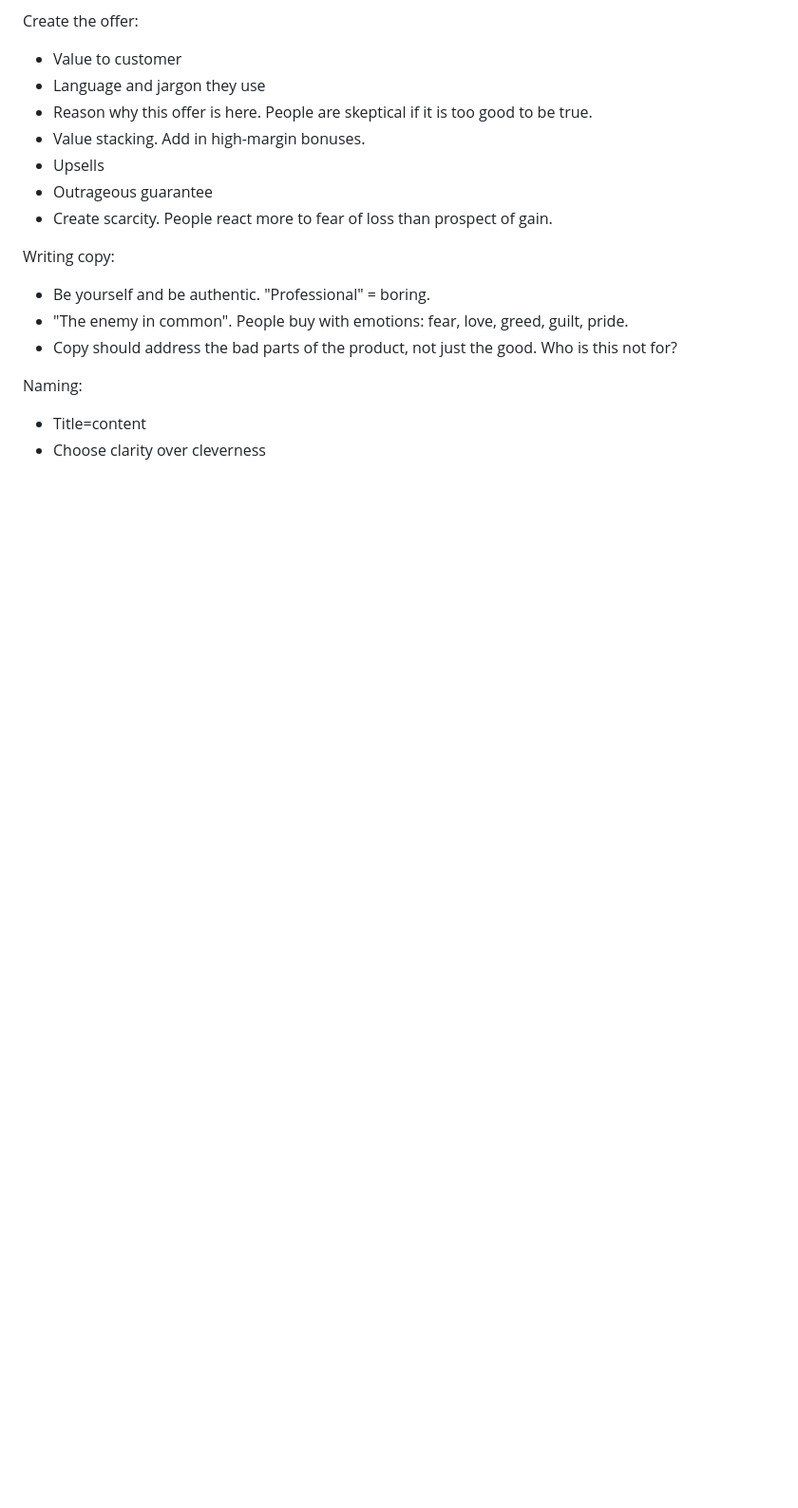
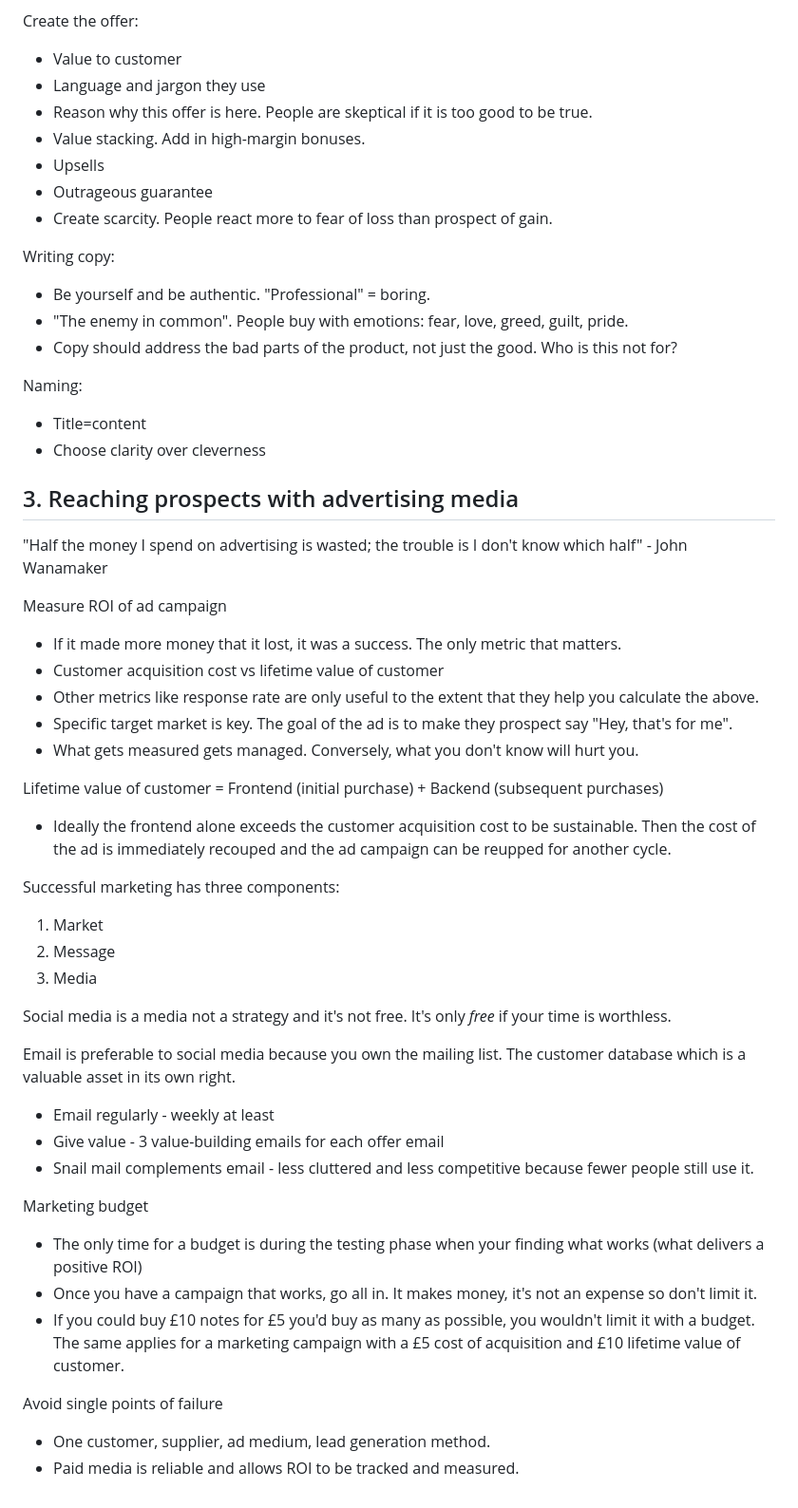
Before and after one commit to gjohl/ml-practice, a Markdown page: notes/business/marketing.md, the part around the change. Shown: that part at 95% size. Drawn GitHub-style; blank space fills up the shorter version.

Commit message:
Marketing notes

```diff
--- a/notes/business/marketing.md
+++ b/notes/business/marketing.md
@@ -143,3 +143,42 @@ Writing copy:
 Naming:
 - Title=content
 - Choose clarity over cleverness
+
+
+## 3. Reaching prospects with advertising media
+"Half the money I spend on advertising is wasted; the trouble is I don't know which half" - John Wanamaker
+
+Measure ROI of ad campaign
+- If it made more money that it lost, it was a success. The only metric that matters.
+- Customer acquisition cost vs lifetime value of customer
+- Other metrics like response rate are only useful to the extent that they help you calculate the above.
+- Specific target market is key. The goal of the ad is to make they prospect say "Hey, that's for me".
+- What gets measured gets managed. Conversely, what you don't know will hurt you.
+
+Lifetime value of customer = Frontend (initial purchase) + Backend (subsequent purchases)
+- Ideally the frontend alone exceeds the customer acquisition cost to be sustainable.
+  Then the cost of the ad is immediately recouped and the ad campaign can be reupped for another cycle.
+
+Successful marketing has three components:
+1. Market
+2. Message
+3. Media
+
+Social media is a media not a strategy and it's not free.
+It's only _free_ if your time is worthless.
+
+Email is preferable to social media because you own the mailing list.
+The customer database which is a valuable asset in its own right.
+- Email regularly - weekly at least
+- Give value - 3 value-building emails for each offer email
+- Snail mail complements email - less cluttered and less competitive because fewer people still use it.
+
+Marketing budget
+- The only time for a budget is during the testing phase when your finding what works (what delivers a positive ROI)
+- Once you have a campaign that works, go all in. It makes money, it's not an expense so don't limit it.
+- If you could buy £10 notes for £5 you'd buy as many as possible, you wouldn't limit it with a budget.
+  The same applies for a marketing campaign with a £5 cost of acquisition and £10 lifetime value of customer.
+
+Avoid single points of failure
+- One customer, supplier, ad medium, lead generation method.
+- Paid media is reliable and allows ROI to be tracked and measured.
```
